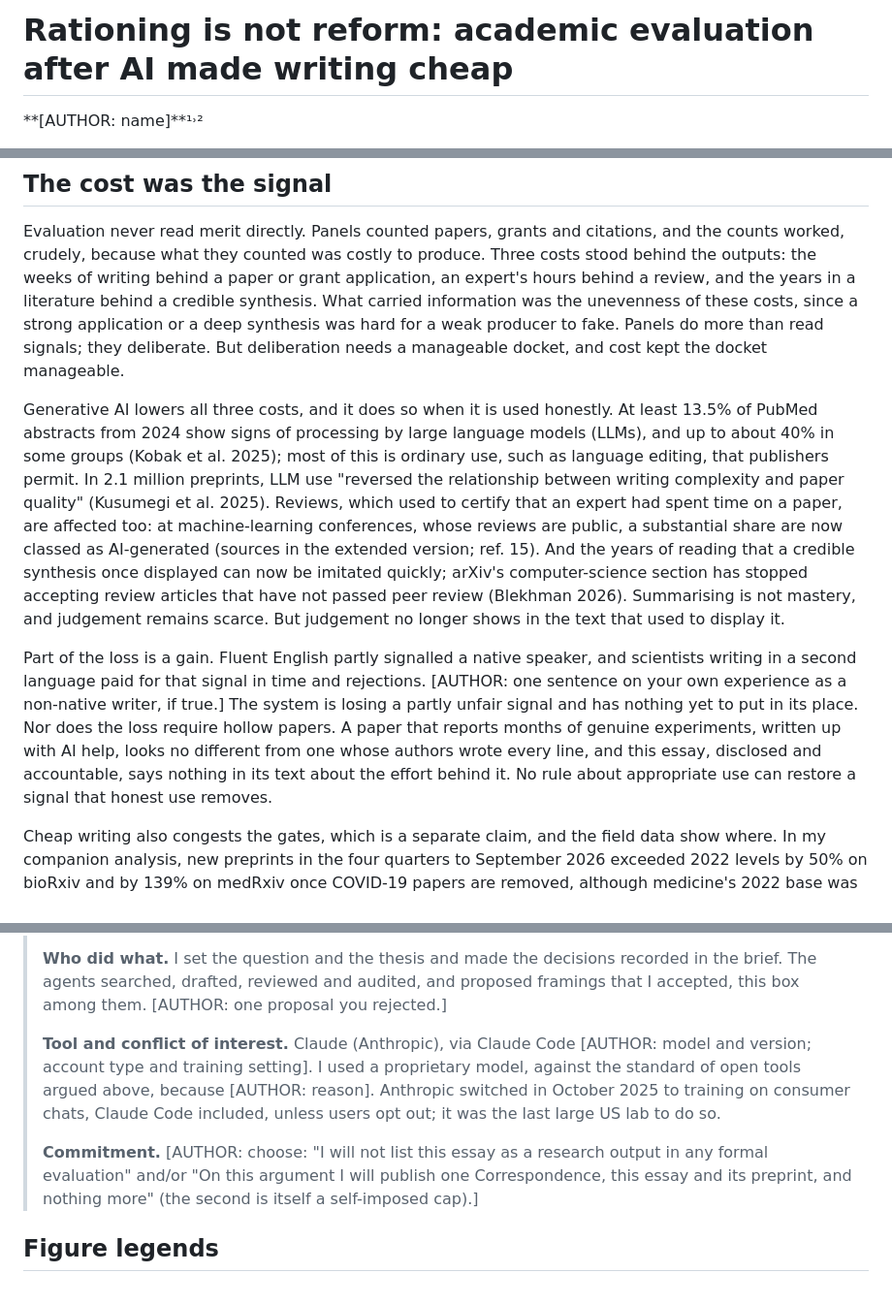
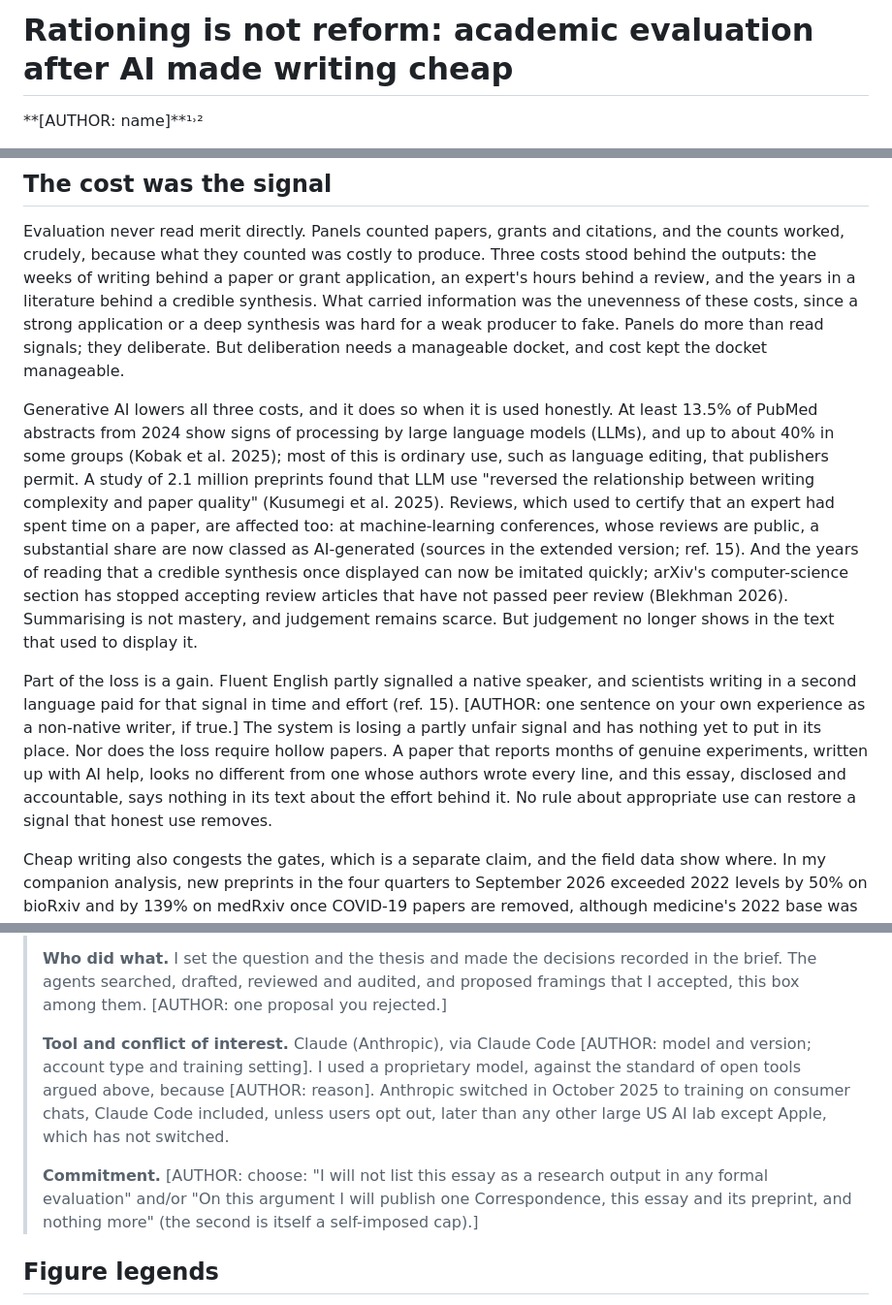
Before and after one commit to DSantosO/academia-ia-state, a Markdown page: paper/draft_embo.md, 3 parts joined by grey strips. Shown at 97% size. GitHub-like rendering.

Commit message:
Work-in-progress revision (drafts)
Co-Authored-By: Claude Opus 5.5 <noreply@anthropic.com>
Claude-Session: https://claude.ai/code/session_01AywiXF3gq31xkyUQvndcLv

```diff
--- a/paper/draft_embo.md
+++ b/paper/draft_embo.md
@@ -2,7 +2,7 @@
 EMBO REPORTS VERSION (Science & Society), draft 1, 16 Oct 2026
 - A rewrite, not a cut, of the master (paper/draft_full.md, draft 2), following the internal review's plan for this venue (paper/reviews/referee_report.md, Editor A and Synthesis §1–§5), the completed citation audit (paper/reviews/citation_audit.md) and the author's decisions of 16 Oct 2026 (Blekhman extended; misuse subsection; the arXiv mathematics panel as a key figure; Kusumegi et al. used only for the complexity–quality reversal, which the Renault et al. critique of adoption timing does not reach; an empty section for a critique of DORA and CoARA; a Recommendations section still to be written, with 350 words reserved; the author's field, physics and biology). Written by an AI agent; not yet revised by the author.
 - Limits: <=3,500 words and <=15 references (EMBO Reports, Science & Society). Boxes are counted in the 3,500, as the outline assumes [AUTHOR: confirm whether EMBO counts boxes and whether a data-availability link can sit outside the reference count; if it can, the Zenodo record frees a slot, and the best use of it is Cowgill et al. 2026 on the differential cost of signals].
-- Word count: 2,959 words of main text including both boxes and the 350-word reserve for Recommendations (limit 3,500); 15 references (limit 15). Details in the comment after Box 2.
+- Word count: 2,969 words of main text including both boxes and the 350-word reserve for Recommendations (limit 3,500); 15 references (limit 15). Details in the comment after Box 2.
 - Markers: [AUTHOR: ...] = only the author can supply this. [CITATION NEEDED: ...] = needs a source not in the notes. [PLACEHOLDER: ...] = a section still to be written. No [RECHECK] claims are used here: claims the audit could not verify, and draft-2 text the audit did not check, were left out of this version.
 - Sources that the 15-reference limit leaves out (the misuse examples, chat-data policies, review statistics, pricing models, Hutchinson, Motoki, Messeri & Crockett) are cited in the extended version on Zenodo (ref. 15), and the text says so where it relies on them.
 - Model identifiers are never written; one figure marker is described as "the release of an Anthropic model".
@@ -34,9 +34,9 @@ I write as a researcher in physics and biology, an insider to academic evaluatio
 
 Evaluation never read merit directly. Panels counted papers, grants and citations, and the counts worked, crudely, because what they counted was costly to produce. Three costs stood behind the outputs: the weeks of writing behind a paper or grant application, an expert's hours behind a review, and the years in a literature behind a credible synthesis. What carried information was the unevenness of these costs, since a strong application or a deep synthesis was hard for a weak producer to fake. Panels do more than read signals; they deliberate. But deliberation needs a manageable docket, and cost kept the docket manageable.
 
-Generative AI lowers all three costs, and it does so when it is used honestly. At least 13.5% of PubMed abstracts from 2024 show signs of processing by large language models (LLMs), and up to about 40% in some groups (Kobak et al. 2025); most of this is ordinary use, such as language editing, that publishers permit. In 2.1 million preprints, LLM use "reversed the relationship between writing complexity and paper quality" (Kusumegi et al. 2025). Reviews, which used to certify that an expert had spent time on a paper, are affected too: at machine-learning conferences, whose reviews are public, a substantial share are now classed as AI-generated (sources in the extended version; ref. 15). And the years of reading that a credible synthesis once displayed can now be imitated quickly; arXiv's computer-science section has stopped accepting review articles that have not passed peer review (Blekhman 2026). Summarising is not mastery, and judgement remains scarce. But judgement no longer shows in the text that used to display it.
+Generative AI lowers all three costs, and it does so when it is used honestly. At least 13.5% of PubMed abstracts from 2024 show signs of processing by large language models (LLMs), and up to about 40% in some groups (Kobak et al. 2025); most of this is ordinary use, such as language editing, that publishers permit. A study of 2.1 million preprints found that LLM use "reversed the relationship between writing complexity and paper quality" (Kusumegi et al. 2025). Reviews, which used to certify that an expert had spent time on a paper, are affected too: at machine-learning conferences, whose reviews are public, a substantial share are now classed as AI-generated (sources in the extended version; ref. 15). And the years of reading that a credible synthesis once displayed can now be imitated quickly; arXiv's computer-science section has stopped accepting review articles that have not passed peer review (Blekhman 2026). Summarising is not mastery, and judgement remains scarce. But judgement no longer shows in the text that used to display it.
 
-Part of the loss is a gain. Fluent English partly signalled a native speaker, and scientists writing in a second language paid for that signal in time and rejections. [AUTHOR: one sentence on your own experience as a non-native writer, if true.] The system is losing a partly unfair signal and has nothing yet to put in its place. Nor does the loss require hollow papers. A paper that reports months of genuine experiments, written up with AI help, looks no different from one whose authors wrote every line, and this essay, disclosed and accountable, says nothing in its text about the effort behind it. No rule about appropriate use can restore a signal that honest use removes.
+Part of the loss is a gain. Fluent English partly signalled a native speaker, and scientists writing in a second language paid for that signal in time and effort (ref. 15). [AUTHOR: one sentence on your own experience as a non-native writer, if true.] The system is losing a partly unfair signal and has nothing yet to put in its place. Nor does the loss require hollow papers. A paper that reports months of genuine experiments, written up with AI help, looks no different from one whose authors wrote every line, and this essay, disclosed and accountable, says nothing in its text about the effort behind it. No rule about appropriate use can restore a signal that honest use removes.
 
 Cheap writing also congests the gates, which is a separate claim, and the field data show where. In my companion analysis, new preprints in the four quarters to September 2026 exceeded 2022 levels by 50% on bioRxiv and by 139% on medRxiv once COVID-19 papers are removed, although medicine's 2022 base was depressed by the pandemic (Figure 1). In the last year biology grew by 10%, against 78% for arXiv mathematics, consistent with Blekhman's point that biology's bottlenecks are experimental. Mathematics shows how the growth is distributed. The share of new arXiv mathematics papers with an author who posted five or more in the same quarter rose from 5.3% in January 2025 to 19.3% in September 2026 (Figure 2). Matching authors by name inflates the level, as may posting finished papers in batches, but the share still at least doubled under stricter matching. The rise began in March 2026, seven months before arXiv's cap, and it came from hundreds of established mathematicians scaling up across team sizes and subfields, not from a handful of outliers. It is consistent with AI-assisted production, although only 2% of these papers mention an AI tool. Whatever its cause, a count whose heavy-producer share roughly triples within a year no longer measures what it did.
 
@@ -113,14 +113,14 @@ The agents' part of this essay took about three and a half hours and about US$15
 >
 > **Who did what.** I set the question and the thesis and made the decisions recorded in the brief. The agents searched, drafted, reviewed and audited, and proposed framings that I accepted, this box among them. [AUTHOR: one proposal you rejected.]
 >
-> **Tool and conflict of interest.** Claude (Anthropic), via Claude Code [AUTHOR: model and version; account type and training setting]. I used a proprietary model, against the standard of open tools argued above, because [AUTHOR: reason]. Anthropic switched in October 2025 to training on consumer chats, Claude Code included, unless users opt out; it was the last large US lab to do so.
+> **Tool and conflict of interest.** Claude (Anthropic), via Claude Code [AUTHOR: model and version; account type and training setting]. I used a proprietary model, against the standard of open tools argued above, because [AUTHOR: reason]. Anthropic switched in October 2025 to training on consumer chats, Claude Code included, unless users opt out, later than any other large US AI lab except Apple, which has not switched.
 >
 > **Commitment.** [AUTHOR: choose: "I will not list this essay as a research output in any formal evaluation" and/or "On this argument I will publish one Correspondence, this essay and its preprint, and nothing more" (the second is itself a self-imposed cap).]
 
 <!--
 WORD COUNT (counted by script, 16 Oct 2026; method as in the master: tokens containing a letter, digit, €, $ or &; HTML comments removed; headings included; "prose" also removes bracketed editorial markers, including [PLACEHOLDER: ...], "raw" keeps them)
-- Main text including Boxes 1 and 2: 2,959 prose / 3,114 raw (limit 3,500). This counts the Recommendations section at its 350-word reserve; its seed list (231 words) is not counted, and the empty DORA/CoARA section counts only its heading. Headroom: 541 words for the [AUTHOR] passages and any critique of DORA and CoARA.
-- By section (prose): opening 343; "The cost was the signal" 589; "Misuse is the visible tip" 121; "Rationing is not reform" 567; "What DORA and CoARA miss" 5 (heading only); "Will cheap output narrow science?" with Box 1, 522; "What AI could do" 162; Recommendations 350 (reserve); Conclusion with Box 2, 300.
+- Main text including Boxes 1 and 2: 2,969 prose / 3,124 raw (limit 3,500). This counts the Recommendations section at its 350-word reserve; its seed list (231 words) is not counted, and the empty DORA/CoARA section counts only its heading. Headroom: 531 words for the [AUTHOR] passages and any critique of DORA and CoARA.
+- By section (prose): opening 343; "The cost was the signal" 595; "Misuse is the visible tip" 121; "Rationing is not reform" 567; "What DORA and CoARA miss" 5 (heading only); "Will cheap output narrow science?" with Box 1, 522; "What AI could do" 162; Recommendations 350 (reserve); Conclusion with Box 2, 304.
 - Excluded: title, author lines, standfirst (63 words), figure legends (370 words), AI-use statement, competing interests, author contributions, data availability and references.
 - References: 15 (limit 15).
 -->
```
Also changed, not shown: paper/reviews/response_to_reviews.md (+2 -2 lines).
